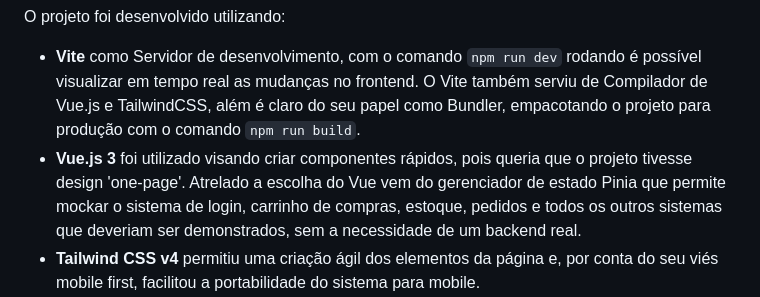
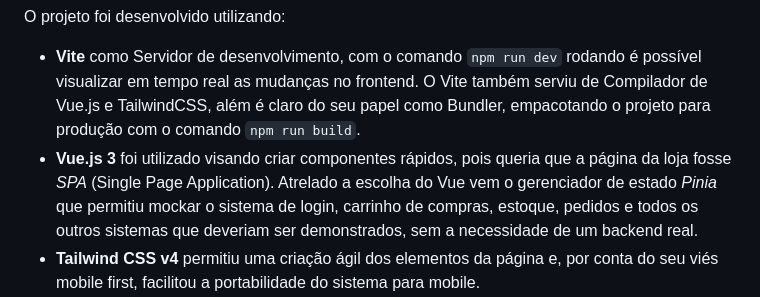
Before and after one commit to MauricioErmel/superstore, a Markdown page: README.md, the part around the change. Rendered like a GitHub page.

```diff
--- a/README.md
+++ b/README.md
@@ -7,7 +7,7 @@ O código aqui presente é apenas a versão exportada pelo Vite. Para o projeto
 
 O projeto foi desenvolvido utilizando:
 - **Vite** como Servidor de desenvolvimento, com o comando `npm run dev` rodando é possível visualizar em tempo real as mudanças no frontend. O Vite também serviu de Compilador de Vue.js e TailwindCSS, além é claro do seu papel como Bundler, empacotando o projeto para produção com o comando `npm run build`.
-- **Vue.js 3** foi utilizado visando criar componentes rápidos, pois queria que o projeto tivesse design 'one-page'. Atrelado a escolha do Vue vem do gerenciador de estado Pinia que permite mockar o sistema de login, carrinho de compras, estoque, pedidos e todos os outros sistemas que deveriam ser demonstrados, sem a necessidade de um backend real.
+- **Vue.js 3** foi utilizado visando criar componentes rápidos, pois queria que a página da loja fosse *SPA* (Single Page Application). Atrelado a escolha do Vue vem o gerenciador de estado *Pinia* que permitiu mockar o sistema de login, carrinho de compras, estoque, pedidos e todos os outros sistemas que deveriam ser demonstrados, sem a necessidade de um backend real.
 - **Tailwind CSS v4** permitiu uma criação ágil dos elementos da página e, por conta do seu viés mobile first, facilitou a portabilidade do sistema para mobile.
 - **daisyUI v5** foi escolhido como a biblioteca de componentes neste projeto por conta da sua integração com o tailwind e o VueJS, além claro de permitir a personalização dos seus componentes que já são bem feitos.
 
```
